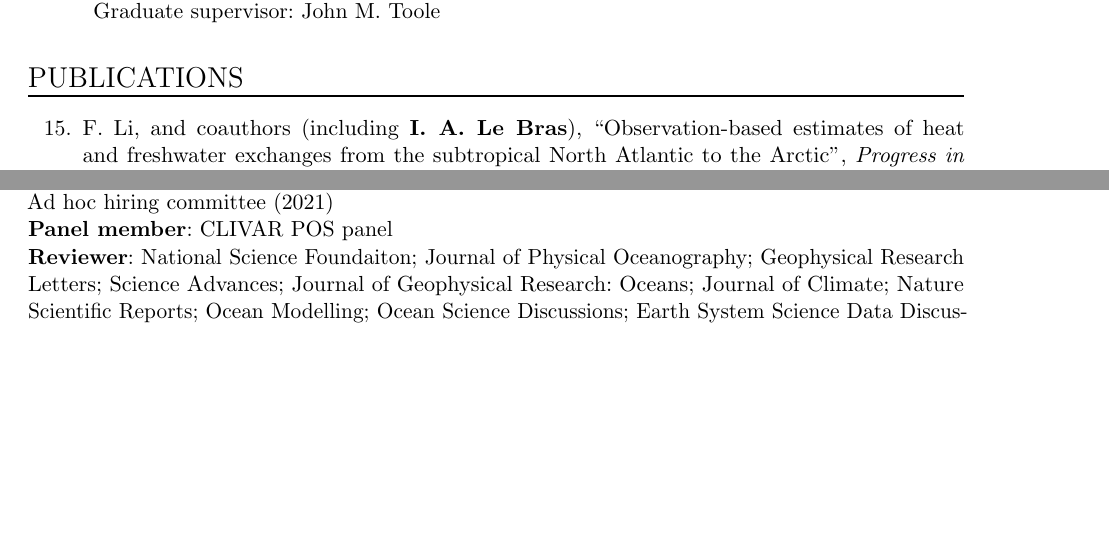
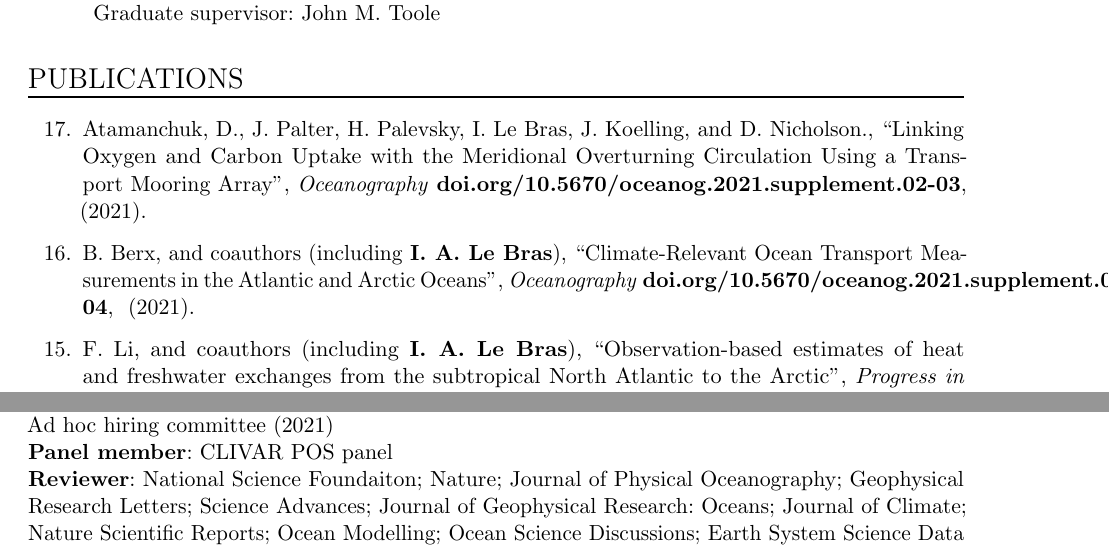
Before and after one commit to ilebras/LeBras_CV, a LaTeX CV (CV_ilebras.tex): two parts of pages 1 and 5 of 6 before the commit and two parts of pages 1 and 5 of 7 after it, joined at a grey line, cut so that both start at the same text, the shorter picture padded with empty space. Compiled offline with pdfLaTeX.

Commit message:
added bilo paper

```diff
--- a/CV_ilebras.tex
+++ b/CV_ilebras.tex
@@ -158,6 +158,11 @@ Thesis advisor: John M. Toole}
 
 
 \begin{etaremune}
+
+\item \PaperEntry{Atamanchuk, D., J. Palter, H. Palevsky, I. Le Bras, J. Koelling, and D. Nicholson.}{Linking Oxygen and Carbon Uptake with the Meridional Overturning Circulation Using a Transport Mooring Array}{Oceanography}{doi.org/10.5670/oceanog.2021.supplement.02-03}{}{2021}
+
+\item \PaperEntry{B. Berx, and coauthors (including \textbf{I. A. Le Bras})}{Climate-Relevant Ocean Transport Measurements in the Atlantic and Arctic Oceans}{Oceanography}{doi.org/10.5670/oceanog.2021.supplement.02-04}{}{2021}
+
 \item \PaperEntry{F. Li, and coauthors (including \textbf{I. A. Le Bras})}{Observation-based estimates of heat and freshwater exchanges from the subtropical North Atlantic to the Arctic}{Progress in Oceanography}{doi:10.1016/J.POCEAN.2021.102640}{}{2021}
 
 \item \PaperEntry{A. Pacini, R. S. Pickart, \textbf{I. A. Le Bras}, F. Straneo, and N. P. Holliday}{Cyclonic eddies in the West Greenland Boundary Current System}{Journal of Physical Oceanography}{doi:10.1175/JPO-D-20-0255.1}{2087--2102}{2021}
@@ -268,7 +277,7 @@ System from 2014 to 2016}{Journal of Geophysical Research: Oceans}{123}{}{2018}
 \NewPart{Synergistic Activities}{}
 \ShortEntry{WHOI commitees}{PO website commitee (2020-), CDEI subcommitee for faculty hiring (2020-), Ad hoc hiring committee (2021)}
 \ShortEntry{Panel member}{CLIVAR POS panel}
-\ShortEntry{Reviewer}{National Science Foundaiton; Journal of Physical Oceanography; Geophysical Research Letters; Science Advances; Journal of Geophysical Research: Oceans; Journal of Climate; Nature Scientific Reports; Ocean Modelling; Ocean Science Discussions; Earth System Science Data Discussions (ESSDD)}
+\ShortEntry{Reviewer}{National Science Foundaiton; Nature; Journal of Physical Oceanography; Geophysical Research Letters; Science Advances; Journal of Geophysical Research: Oceans; Journal of Climate; Nature Scientific Reports; Ocean Modelling; Ocean Science Discussions; Earth System Science Data Discussions (ESSDD)}
 \ShortEntry{Session chair}{EGU meeting 2019, Ocean Circulation and Climate Open Session; Graduate Climate Conference 2013, Physical Oceanography session}
 \ShortEntry{Steering committee member}{Mentoring Physical Oceanography Women to Increase Retention (2016-2020)}
 \ShortEntry{Article for the general public}{ ``Detours on the oceanic highway'' Oceanus Magazine}
```
Also changed, not shown: CV_ilebras.pdf, CV_ilebras.tex (4 more changed lines), 6 other files.
